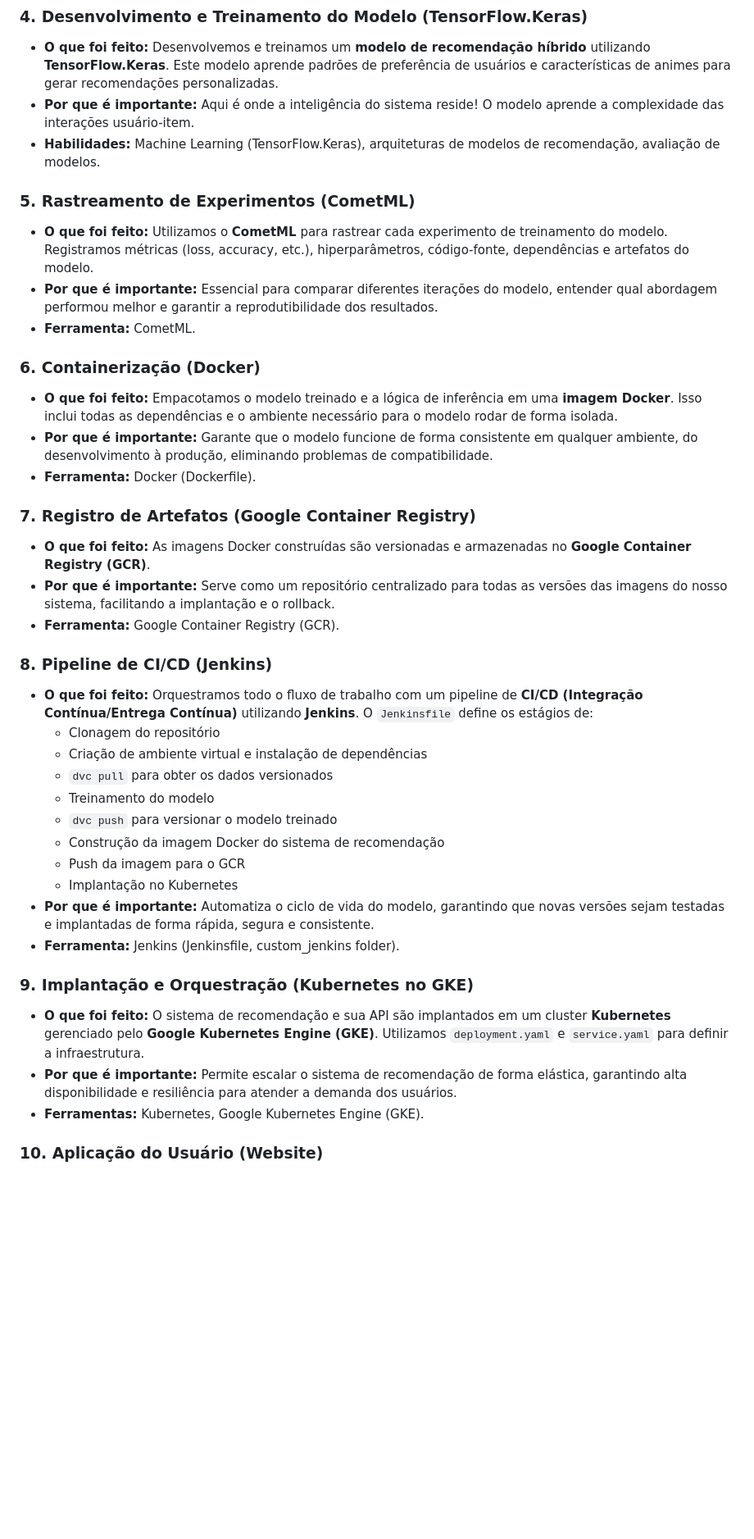
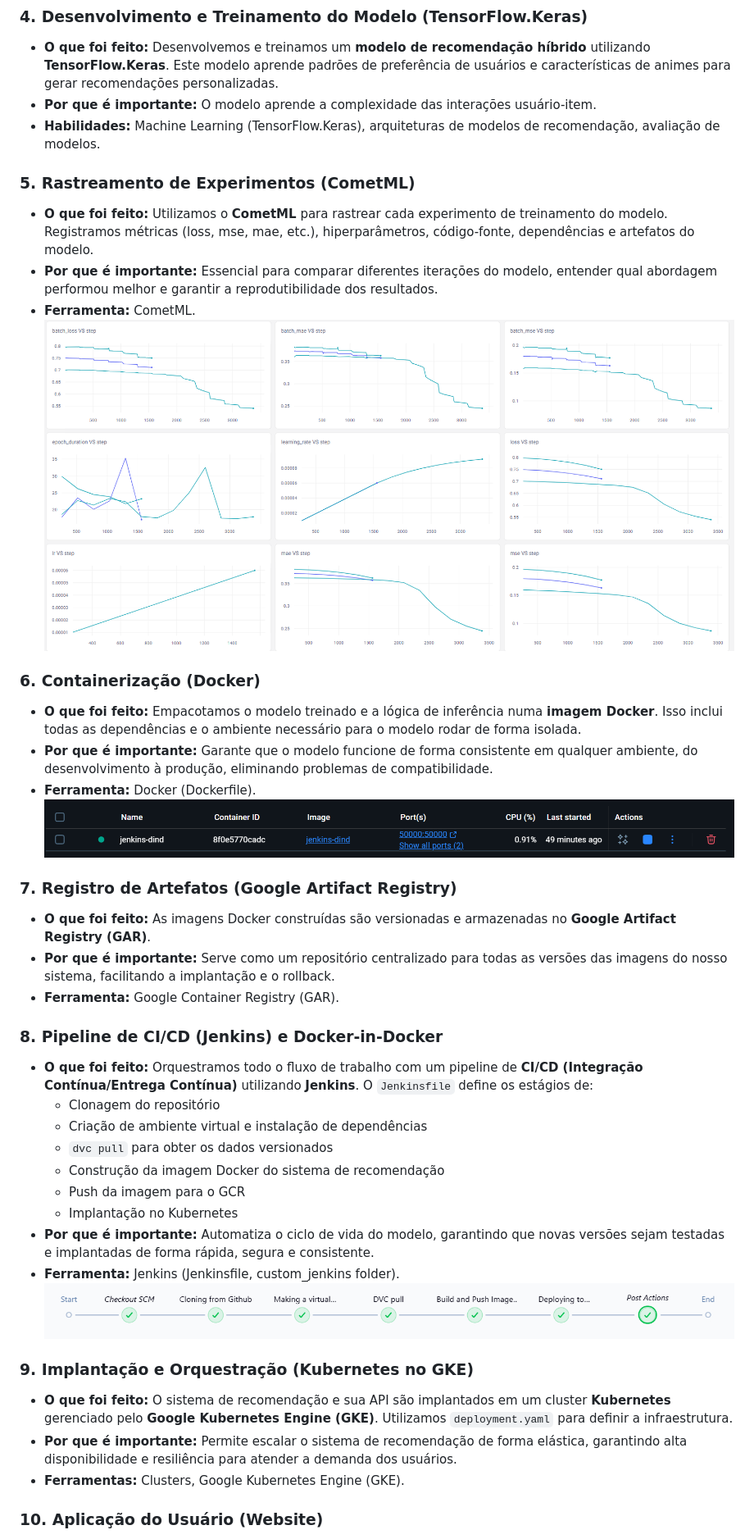
Before and after one commit to ZeyOliveira/MLOps_Recommendation_System, a Markdown page: README.md, the part around one of its changes. Shown at 82% size. Drawn GitHub-style; blank space fills up the shorter version.

```diff
--- a/README.md
+++ b/README.md
@@ -40,46 +41,47 @@ Este projeto foi construído seguindo um workflow MLOps detalhado, garantindo qu
 ### 4. Desenvolvimento e Treinamento do Modelo (TensorFlow.Keras)
 
 *   **O que foi feito:** Desenvolvemos e treinamos um **modelo de recomendação híbrido** utilizando **TensorFlow.Keras**. Este modelo aprende padrões de preferência de usuários e características de animes para gerar recomendações personalizadas.
-*   **Por que é importante:** Aqui é onde a inteligência do sistema reside! O modelo aprende a complexidade das interações usuário-item.
+*   **Por que é importante:** O modelo aprende a complexidade das interações usuário-item.
 *   **Habilidades:** Machine Learning (TensorFlow.Keras), arquiteturas de modelos de recomendação, avaliação de modelos.
 
 ### 5. Rastreamento de Experimentos (CometML)
 
-*   **O que foi feito:** Utilizamos o **CometML** para rastrear cada experimento de treinamento do modelo. Registramos métricas (loss, accuracy, etc.), hiperparâmetros, código-fonte, dependências e artefatos do modelo.
+*   **O que foi feito:** Utilizamos o **CometML** para rastrear cada experimento de treinamento do modelo. Registramos métricas (loss, mse, mae, etc.), hiperparâmetros, código-fonte, dependências e artefatos do modelo.
 *   **Por que é importante:** Essencial para comparar diferentes iterações do modelo, entender qual abordagem performou melhor e garantir a reprodutibilidade dos resultados.
 *   **Ferramenta:** CometML.
+![cometml](https://github.com/ZeyOliveira/MLOps_Recommendation_System/blob/main/docs/screenshots/graphics_cometml.png)
 
 ### 6. Containerização (Docker)
 
-*   **O que foi feito:** Empacotamos o modelo treinado e a lógica de inferência em uma **imagem Docker**. Isso inclui todas as dependências e o ambiente necessário para o modelo rodar de forma isolada.
+*   **O que foi feito:** Empacotamos o modelo treinado e a lógica de inferência numa **imagem Docker**. Isso inclui todas as dependências e o ambiente necessário para o modelo rodar de forma isolada.
 *   **Por que é importante:** Garante que o modelo funcione de forma consistente em qualquer ambiente, do desenvolvimento à produção, eliminando problemas de compatibilidade.
 *   **Ferramenta:** Docker (Dockerfile).
+![conteiner-docker](https://github.com/ZeyOliveira/MLOps_Recommendation_System/blob/main/docs/screenshots/conteiner_docker.png)
 
-### 7. Registro de Artefatos (Google Container Registry)
+### 7. Registro de Artefatos (Google Artifact Registry)
 
-*   **O que foi feito:** As imagens Docker construídas são versionadas e armazenadas no **Google Container Registry (GCR)**.
+*   **O que foi feito:** As imagens Docker construídas são versionadas e armazenadas no **Google Artifact Registry (GAR)**.
 *   **Por que é importante:** Serve como um repositório centralizado para todas as versões das imagens do nosso sistema, facilitando a implantação e o rollback.
-*   **Ferramenta:** Google Container Registry (GCR).
+*   **Ferramenta:** Google Container Registry (GAR).
 
-### 8. Pipeline de CI/CD (Jenkins)
+### 8. Pipeline de CI/CD (Jenkins) e Docker-in-Docker
 
 *   **O que foi feito:** Orquestramos todo o fluxo de trabalho com um pipeline de **CI/CD (Integração Contínua/Entrega Contínua)** utilizando **Jenkins**. O `Jenkinsfile` define os estágios de:
     *   Clonagem do repositório
     *   Criação de ambiente virtual e instalação de dependências
     *   `dvc pull` para obter os dados versionados
-    *   Treinamento do modelo
-    *   `dvc push` para versionar o modelo treinado
     *   Construção da imagem Docker do sistema de recomendação
     *   Push da imagem para o GCR
     *   Implantação no Kubernetes
 *   **Por que é importante:** Automatiza o ciclo de vida do modelo, garantindo que novas versões sejam testadas e implantadas de forma rápida, segura e consistente.
 *   **Ferramenta:** Jenkins (Jenkinsfile, custom_jenkins folder).
+![jenkins](https://github.com/ZeyOliveira/MLOps_Recommendation_System/blob/main/docs/screenshots/pipeline_overview_jenkins.png)
 
 ### 9. Implantação e Orquestração (Kubernetes no GKE)
 
-*   **O que foi feito:** O sistema de recomendação e sua API são implantados em um cluster **Kubernetes** gerenciado pelo **Google Kubernetes Engine (GKE)**. Utilizamos `deployment.yaml` e `service.yaml` para definir a infraestrutura.
+*   **O que foi feito:** O sistema de recomendação e sua API são implantados em um cluster **Kubernetes** gerenciado pelo **Google Kubernetes Engine (GKE)**. Utilizamos `deployment.yaml` para definir a infraestrutura.
 *   **Por que é importante:** Permite escalar o sistema de recomendação de forma elástica, garantindo alta disponibilidade e resiliência para atender a demanda dos usuários.
-*   **Ferramentas:** Kubernetes, Google Kubernetes Engine (GKE).
+*   **Ferramentas:** Clusters, Google Kubernetes Engine (GKE).
 
 ### 10. Aplicação do Usuário (Website)
 
```
Also changed, not shown: other parts of README.md (+14 -14 lines).
